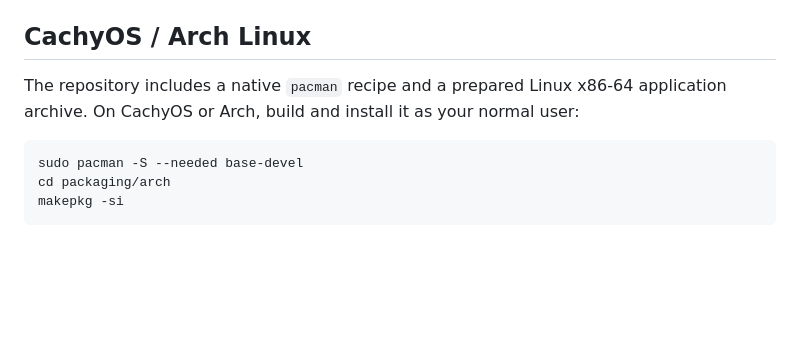
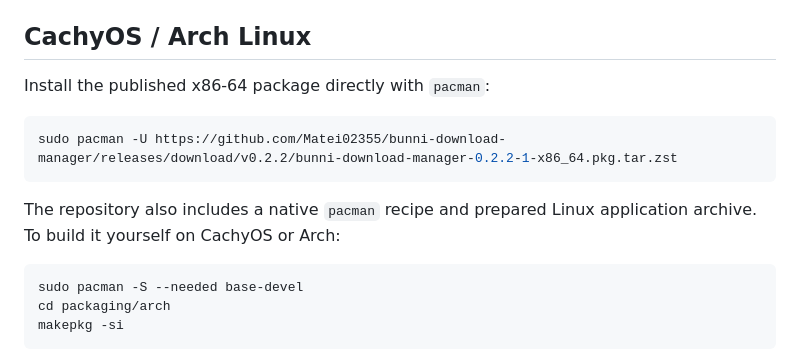
Before and after one commit to Matei02355/bunni-download-manager, a Markdown page: README.md, the part around the change. Rendered like a GitHub page; blank space fills up the shorter version.

Commit message:
Document one-command CachyOS installation

````diff
--- a/README.md
+++ b/README.md
@@ -58,7 +58,13 @@ The installer is written to `release/Bunni-Download-Manager-Setup-0.2.2.exe`. Th
 
 ## CachyOS / Arch Linux
 
-The repository includes a native `pacman` recipe and a prepared Linux x86-64 application archive. On CachyOS or Arch, build and install it as your normal user:
+Install the published x86-64 package directly with `pacman`:
+
+```bash
+sudo pacman -U https://github.com/Matei02355/bunni-download-manager/releases/download/v0.2.2/bunni-download-manager-0.2.2-1-x86_64.pkg.tar.zst
+```
+
+The repository also includes a native `pacman` recipe and prepared Linux application archive. To build it yourself on CachyOS or Arch:
 
 ```bash
 sudo pacman -S --needed base-devel
````
Also changed, not shown: docs/CACHYOS.md (+8 -0 lines).
